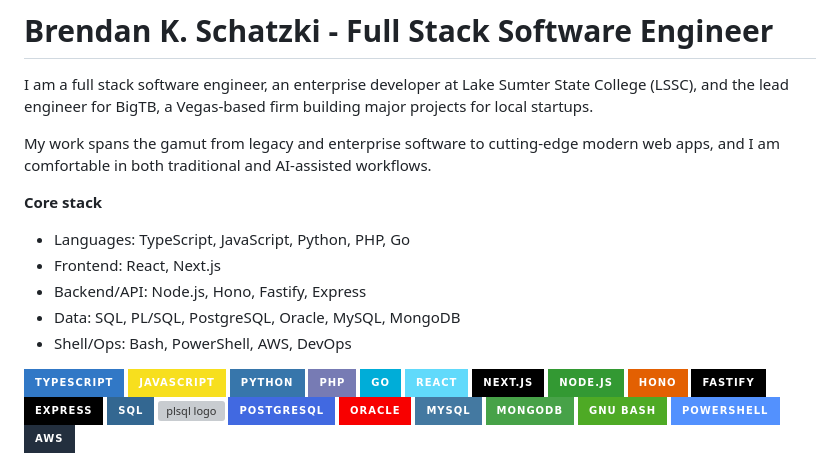
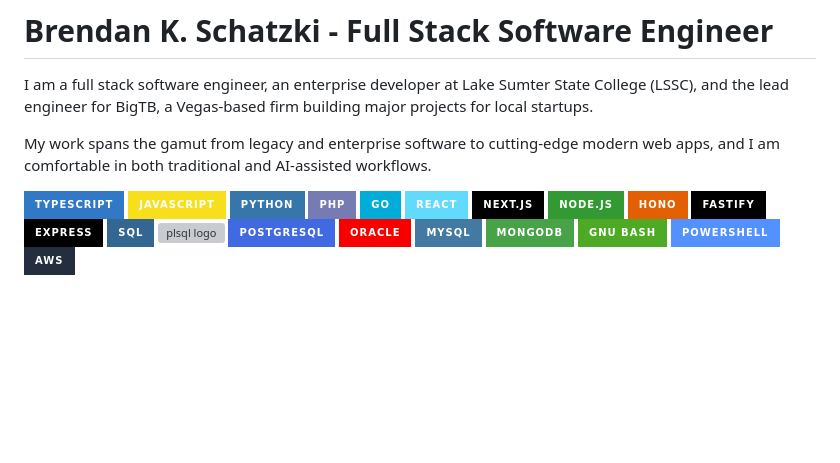
Before and after one commit to BKSchatzki/BKSchatzki, a Markdown page: README.md, the part around the change. GitHub-like rendering; badges without logos; blank space fills up the shorter version; grey boxes are pictures that could not be loaded.

Commit message:
Remove redundant stack text

```diff
--- a/README.md
+++ b/README.md
@@ -7,14 +7,6 @@ building major projects for local startups.
 My work spans the gamut from legacy and enterprise software to cutting-edge
 modern web apps, and I am comfortable in both traditional and AI-assisted
 workflows.
-
-**Core stack**
-
-- Languages: TypeScript, JavaScript, Python, PHP, Go
-- Frontend: React, Next.js
-- Backend/API: Node.js, Hono, Fastify, Express
-- Data: SQL, PL/SQL, PostgreSQL, Oracle, MySQL, MongoDB
-- Shell/Ops: Bash, PowerShell, AWS, DevOps
 
 <div align="left">
   <img src="https://img.shields.io/badge/TypeScript-3178C6?logo=typescript&logoColor=white&style=for-the-badge" height="32" alt="typescript logo"  />
```
